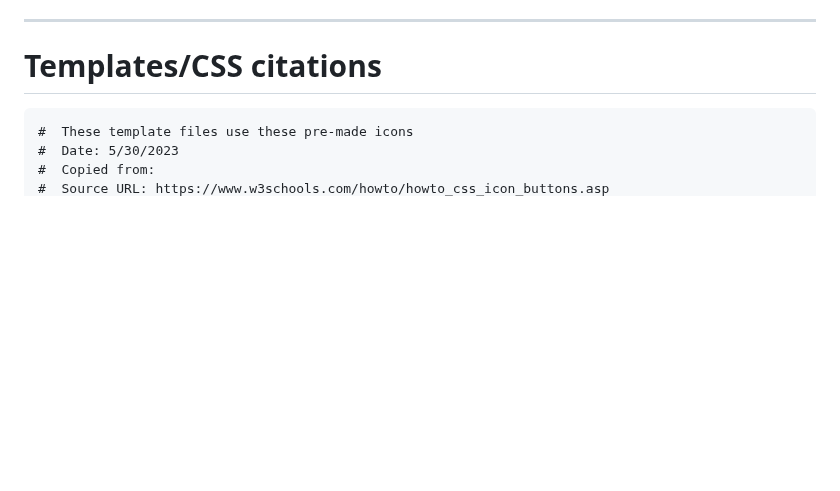
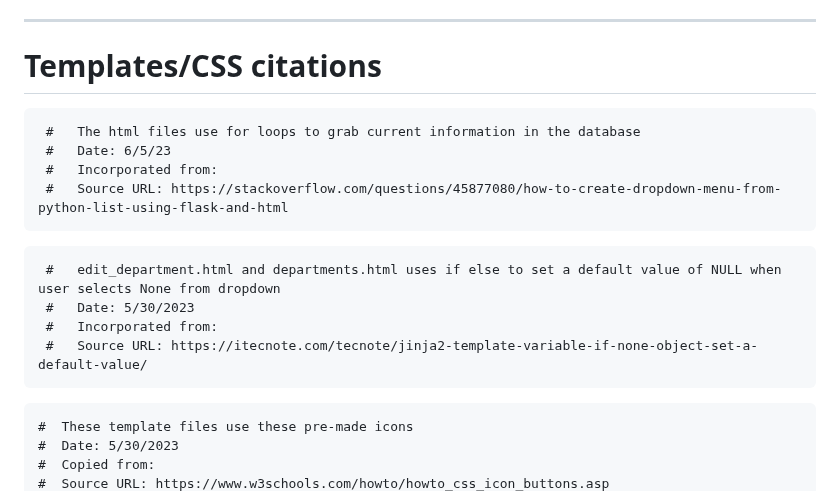
Before and after one commit to HexHeros/IT-Managment, a Markdown page: README.md, the part around the change. GitHub-like rendering; blank space fills up the shorter version.

````diff
--- a/README.md
+++ b/README.md
@@ -60,6 +60,18 @@ Source URL:https://www.w3schools.com/sql/sql_join_left.asp  and  https://www.w3s
 # Templates/CSS citations
 
 ```
+ #   The html files use for loops to grab current information in the database
+ #   Date: 6/5/23
+ #   Incorporated from:
+ #   Source URL: https://stackoverflow.com/questions/45877080/how-to-create-dropdown-menu-from-python-list-using-flask-and-html
+```
+```
+ #   edit_department.html and departments.html uses if else to set a default value of NULL when user selects None from dropdown
+ #   Date: 5/30/2023
+ #   Incorporated from:
+ #   Source URL: https://itecnote.com/tecnote/jinja2-template-variable-if-none-object-set-a-default-value/
+```
+```
 #  These template files use these pre-made icons
 #  Date: 5/30/2023
 #  Copied from:
````
